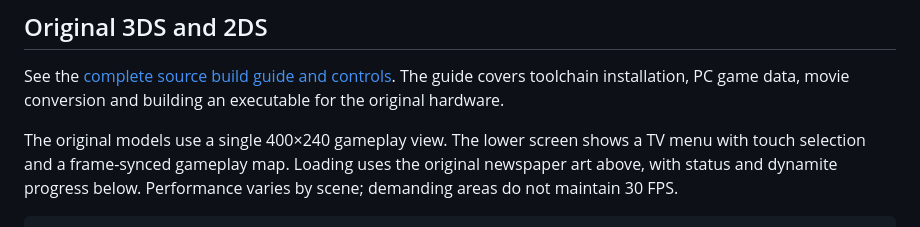
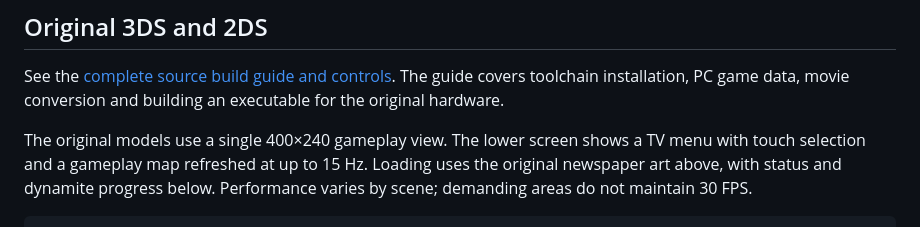
Before and after one commit to AlexMolina08/The-Simpsons-Hit-and-Run-O3DS, a Markdown page: README.md, the part around the change. GitHub-like rendering.

```diff
--- a/README.md
+++ b/README.md
@@ -32,7 +32,7 @@ The guide covers toolchain installation, PC game data, movie conversion and
 building an executable for the original hardware.
 
 The original models use a single 400×240 gameplay view. The lower screen shows a
-TV menu with touch selection and a frame-synced gameplay map. Loading uses the
+TV menu with touch selection and a gameplay map refreshed at up to 15 Hz. Loading uses the
 original newspaper art above, with status and dynamite progress below.
 Performance varies by scene; demanding areas do not maintain 30 FPS.
 
```
Also changed, not shown: docs/OLD3DS.md (+15 -2 lines).
